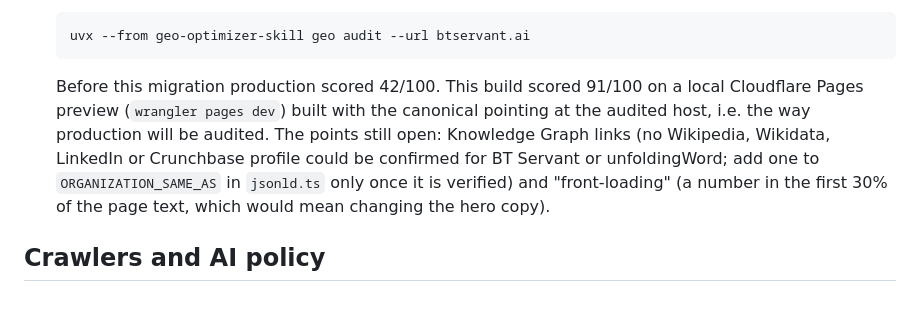
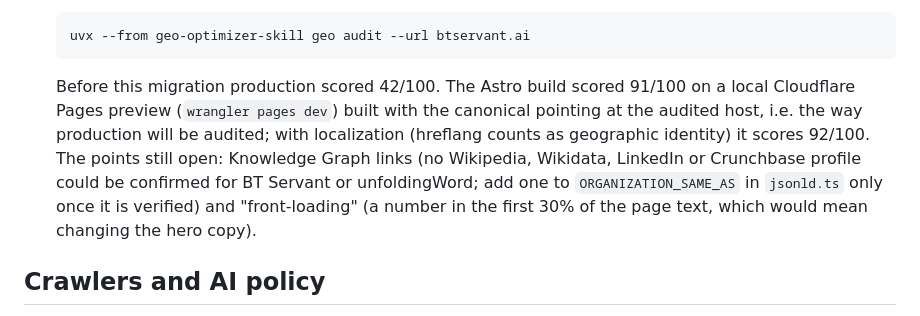
Before and after one commit to unfoldingWord/bt-servant-site, a Markdown page: README.md, the part around the change. Drawn GitHub-style.

Commit message:
README: GEO score with localization
Co-Authored-By: Claude Opus 5.5 <noreply@anthropic.com>
Claude-Session: https://claude.ai/code/session_01K3nLxuESHmmHiccUE9ZbFt

````diff
--- a/README.md
+++ b/README.md
@@ -102,7 +102,7 @@ If a link changes, update `site.ts`, the matching `href`s in `src/components/pag
   uvx --from geo-optimizer-skill geo audit --url btservant.ai
   ```
 
-  Before this migration production scored 42/100. This build scored 91/100 on a local Cloudflare Pages preview (`wrangler pages dev`) built with the canonical pointing at the audited host, i.e. the way production will be audited. The points still open: Knowledge Graph links (no Wikipedia, Wikidata, LinkedIn or Crunchbase profile could be confirmed for BT Servant or unfoldingWord; add one to `ORGANIZATION_SAME_AS` in `jsonld.ts` only once it is verified) and "front-loading" (a number in the first 30% of the page text, which would mean changing the hero copy).
+  Before this migration production scored 42/100. The Astro build scored 91/100 on a local Cloudflare Pages preview (`wrangler pages dev`) built with the canonical pointing at the audited host, i.e. the way production will be audited; with localization (hreflang counts as geographic identity) it scores 92/100. The points still open: Knowledge Graph links (no Wikipedia, Wikidata, LinkedIn or Crunchbase profile could be confirmed for BT Servant or unfoldingWord; add one to `ORGANIZATION_SAME_AS` in `jsonld.ts` only once it is verified) and "front-loading" (a number in the first 30% of the page text, which would mean changing the hero copy).
 
 ## Crawlers and AI policy
 
````
